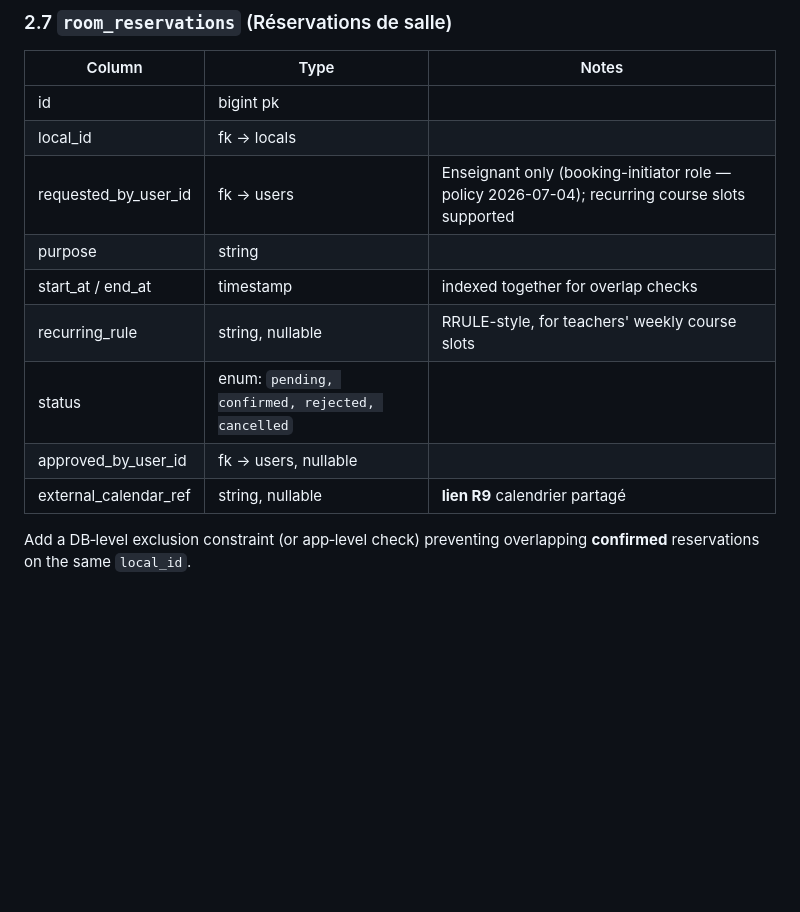
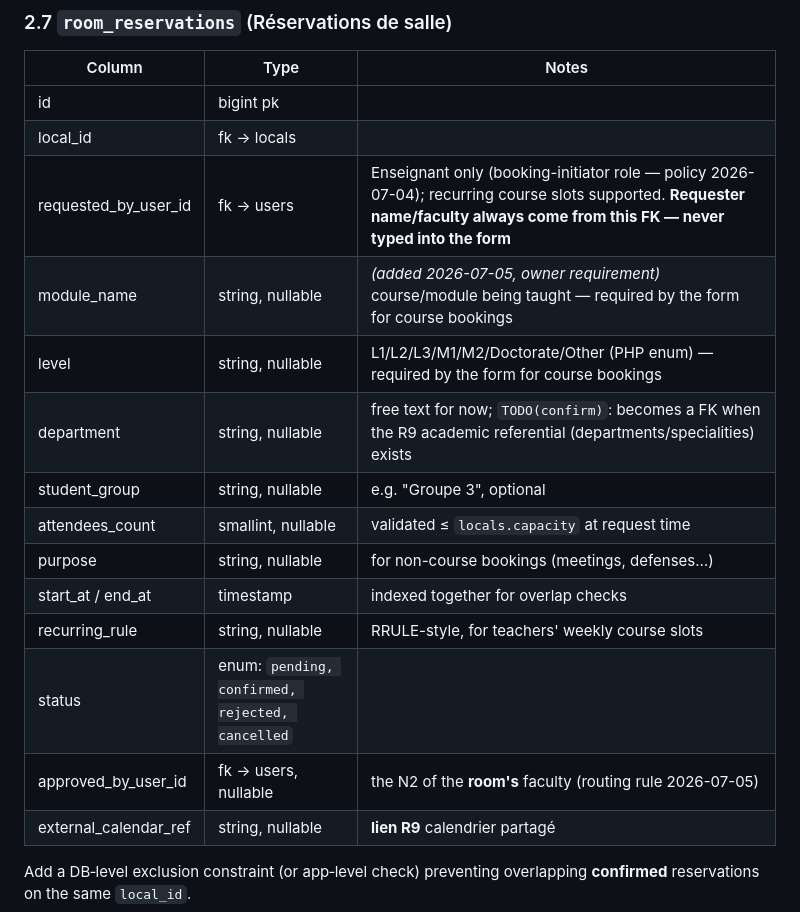
Before and after one commit to Debz-Abdelhamid/Bithack, a Markdown page: Schema.md, the part around the change. Drawn GitHub-style; blank space fills up the shorter version.

Commit message:
docs: reservation request form fields (owner requirement)
Requester identity always from the authenticated account (read-only);
module + level required for course bookings; department free text until
R9; optional student group; attendees validated against room capacity.

Co-Authored-By: Claude Fable 5 <noreply@anthropic.com>

```diff
--- a/Schema.md
+++ b/Schema.md
@@ -134,12 +134,17 @@ integration points it references (R7 achats, R9 calendrier, R10 finances).
 |---|---|---|
 | id | bigint pk | |
 | local_id | fk → locals | |
-| requested_by_user_id | fk → users | Enseignant only (booking-initiator role — policy 2026-07-04); recurring course slots supported |
-| purpose | string | |
+| requested_by_user_id | fk → users | Enseignant only (booking-initiator role — policy 2026-07-04); recurring course slots supported. **Requester name/faculty always come from this FK — never typed into the form** |
+| module_name | string, nullable | *(added 2026-07-05, owner requirement)* course/module being taught — required by the form for course bookings |
+| level | string, nullable | L1/L2/L3/M1/M2/Doctorate/Other (PHP enum) — required by the form for course bookings |
+| department | string, nullable | free text for now; `TODO(confirm)`: becomes a FK when the R9 academic referential (departments/specialities) exists |
+| student_group | string, nullable | e.g. "Groupe 3", optional |
+| attendees_count | smallint, nullable | validated ≤ `locals.capacity` at request time |
+| purpose | string, nullable | for non-course bookings (meetings, defenses…) |
 | start_at / end_at | timestamp | indexed together for overlap checks |
 | recurring_rule | string, nullable | RRULE-style, for teachers' weekly course slots |
 | status | enum: `pending, confirmed, rejected, cancelled` | |
-| approved_by_user_id | fk → users, nullable | |
+| approved_by_user_id | fk → users, nullable | the N2 of the **room's** faculty (routing rule 2026-07-05) |
 | external_calendar_ref | string, nullable | **lien R9** calendrier partagé |
 
 Add a DB‑level exclusion constraint (or app‑level check) preventing overlapping **confirmed**
```
Also changed, not shown: Phases.md (+5 -0 lines).
